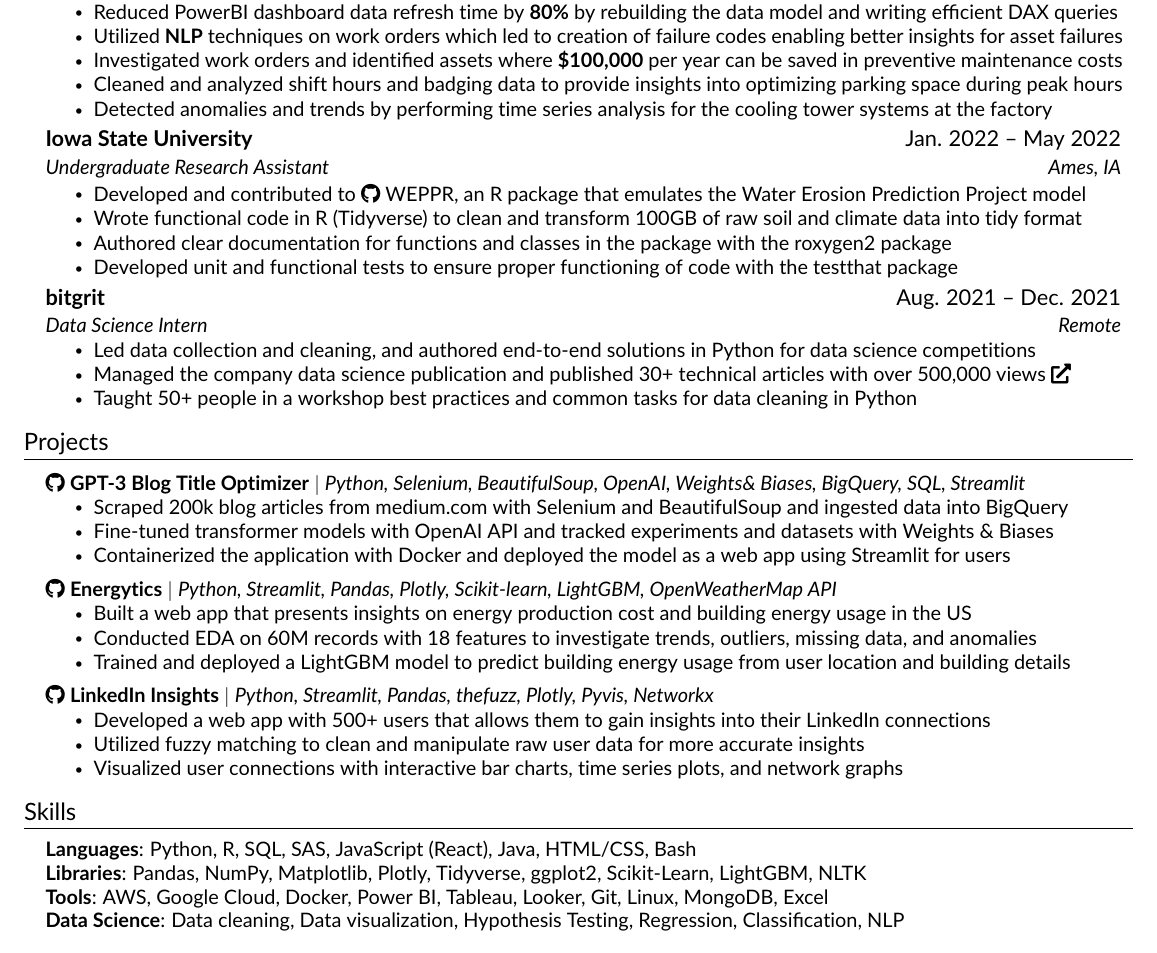
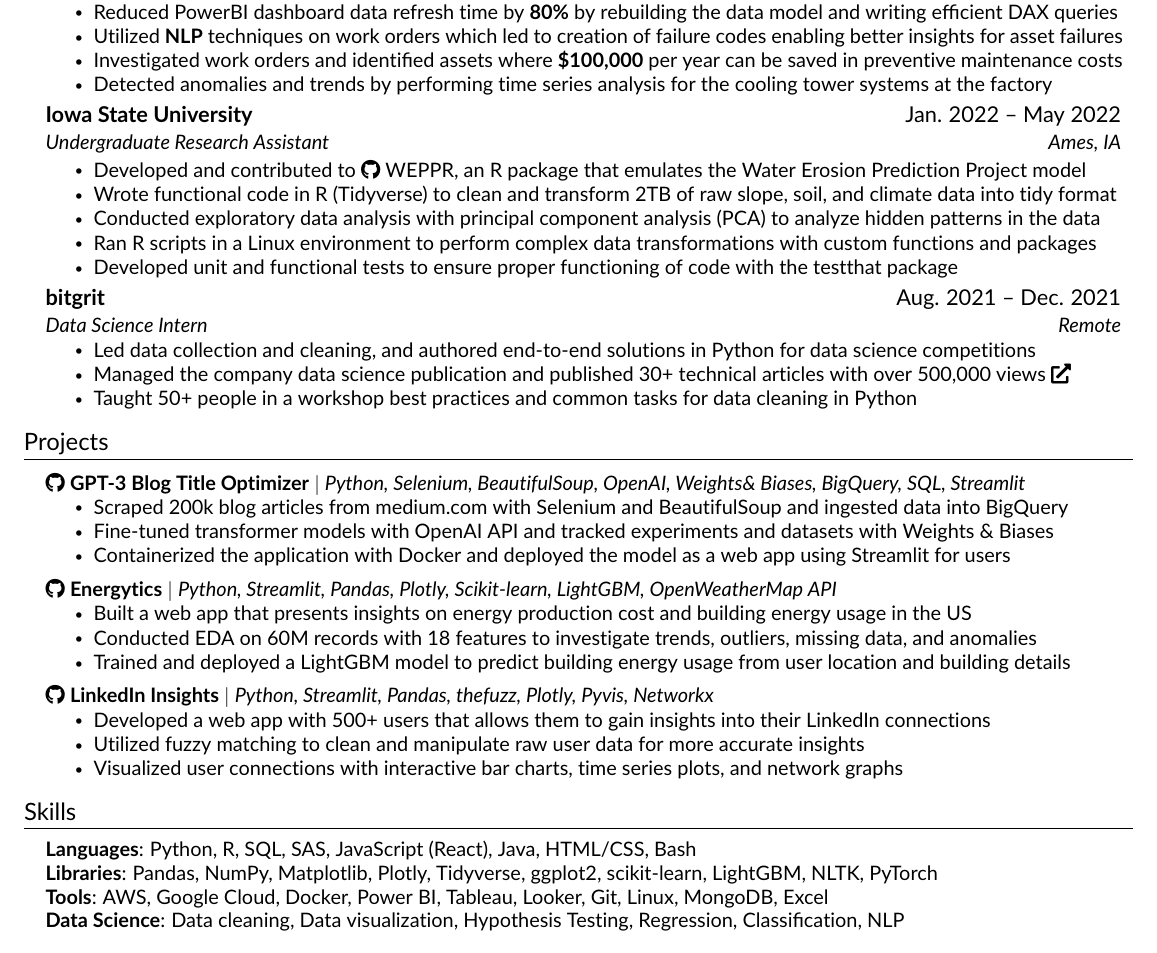
Before and after one commit to benthecoder/resume, a LaTeX document (main.tex, which reads src/experience.tex, src/skills.tex): part of the page, cut so that both start at the same text. Compiled offline with pdfLaTeX.

Commit message:
Updates from Overleaf

```diff
--- a/src/experience.tex
+++ b/src/experience.tex
@@ -9,7 +9,7 @@
         \resumeItem{Reduced PowerBI dashboard data refresh time by \textbf{80\%} by rebuilding the data model and writing efficient DAX queries}
         \resumeItem{Utilized \textbf{NLP} techniques on work orders which led to creation of failure codes enabling better insights for asset failures}
         \resumeItem{Investigated work orders and identified assets where \textbf{\$100,000} per year can be saved in preventive maintenance costs}
-        \resumeItem{Cleaned and analyzed shift hours and badging data to provide insights into optimizing parking space during peak hours}
+        % \resumeItem{Cleaned and analyzed shift hours and badging data to provide insights into optimizing parking space during peak hours}
         \resumeItem{Detected anomalies and trends by performing time series analysis for the cooling tower systems at the factory}
         % \resumeItem{Automated utility bill parsing using Python and tabula-py which helps catch discrepancies in billed amounts}
       \resumeItemListEnd
@@ -19,11 +19,12 @@
       {Iowa State University}{Jan. 2022 -- May 2022}
       {Undergraduate Research Assistant}{Ames, IA}
       \resumeItemListStart
-        \resumeItem{Developed and contributed to  \href{https://github.com/jarad/WEPPR}{\faGithub\ WEPPR}, an R package that emulates the Water Erosion Prediction Project model}
-        \resumeItem{Wrote functional code in R (Tidyverse) to clean and transform 100GB of raw soil and climate data into tidy format}
-        % \resumeItem{Utilized Object-oriented programming principles to create classes that validates and preprocess data}
-       \resumeItem{Authored clear documentation for functions and classes in the package with the roxygen2 package}
+        \resumeItem{Developed and contributed to \href{https://github.com/jarad/WEPPR}{\faGithub\ WEPPR}, an R package that emulates the Water Erosion Prediction Project model}
+        \resumeItem{Wrote functional code in R (Tidyverse) to clean and transform 2TB of raw slope, soil, and climate data into tidy format}
+        \resumeItem{Conducted exploratory data analysis with principal component analysis (PCA) to analyze hidden patterns in the data}
+        \resumeItem{Ran R scripts in a Linux environment to perform complex data transformations with custom functions and packages}
         \resumeItem{Developed unit and functional tests to ensure proper functioning of code with the testthat package}
+        % \resumeItem{Authored clear documentation for functions and classes in the package with the roxygen2 package}
         % \resumeItem{Presented at the 2022 ISU 16th Annual Symposium on Undergraduate Research Creative Expression}
       \resumeItemListEnd
 
--- a/src/skills.tex
+++ b/src/skills.tex
@@ -2,7 +2,7 @@
  \begin{itemize}[leftmargin=0.15in, label={}]
     \small{\item{
      \textbf{Languages}{: Python, R, SQL, SAS, JavaScript (React), Java, HTML/CSS, Bash} \\
-     \textbf{Libraries}{: Pandas, NumPy, Matplotlib, Plotly, Tidyverse, ggplot2, Scikit-Learn, LightGBM, NLTK}\\
+     \textbf{Libraries}{: Pandas, NumPy, Matplotlib, Plotly, Tidyverse, ggplot2, scikit-learn, LightGBM, NLTK, PyTorch}\\
      \textbf{Tools}{: AWS, Google Cloud, Docker, Power BI, Tableau, Looker, Git, Linux, MongoDB, Excel}\\
      \textbf{Data Science}{: Data cleaning, Data visualization, Hypothesis Testing, Regression, Classification, NLP}\\
     %  \textbf{Data Engineering}{: Docker, Airflow, Spark, Kafka, dbt, BigQuery}
```
